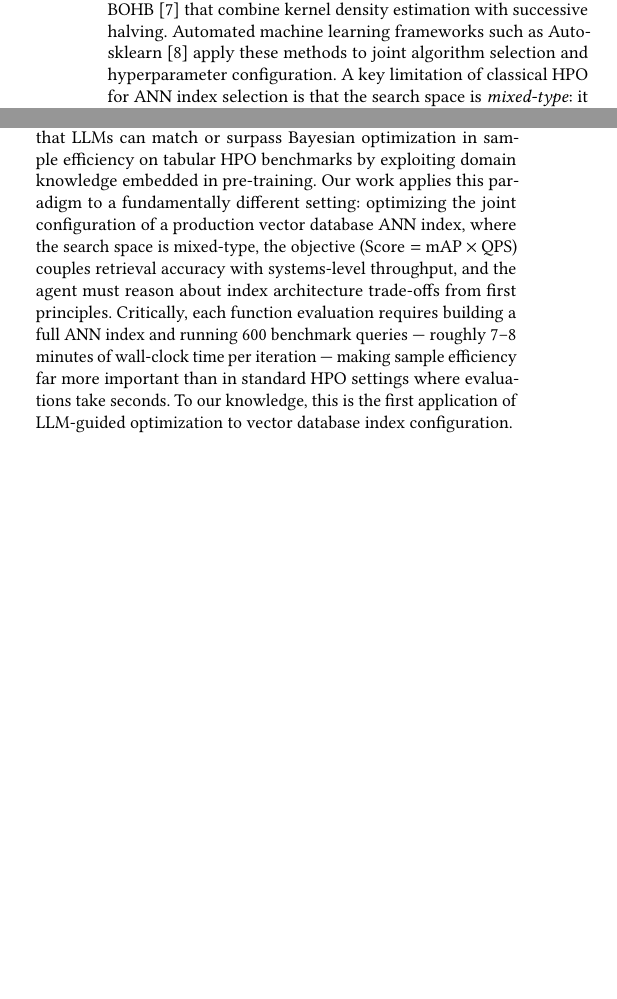
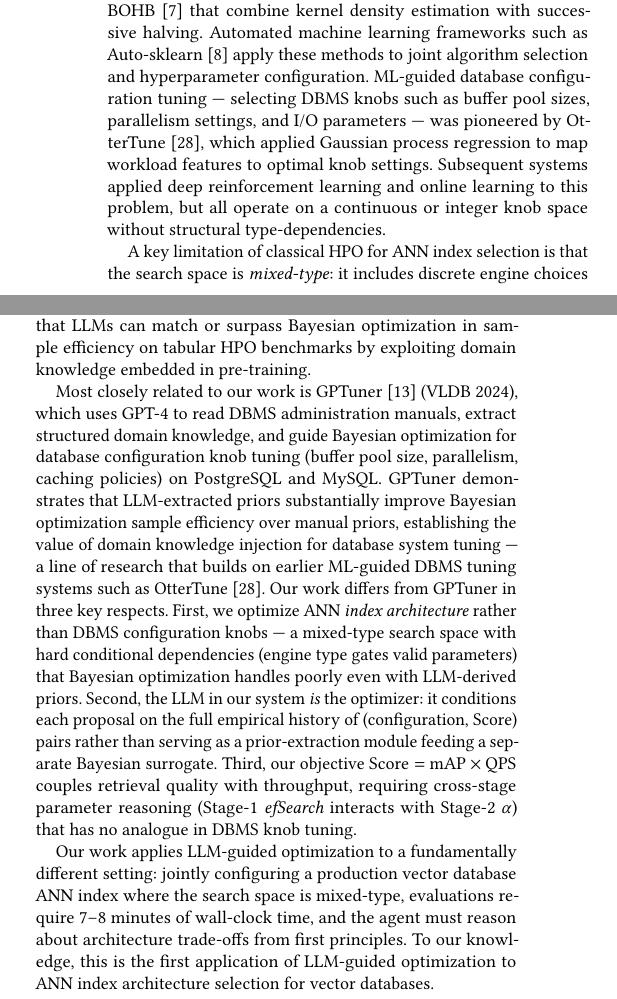
Before and after one commit to shahrzadesmat/Agentic_VDMS, a LaTeX paper (main.tex): two parts of the columns of page 3 of 12, joined at a grey line, cut so that both start at the same text, the shorter picture padded with empty space. Compiled offline with pdfLaTeX.

Commit message:
Add GPTuner, HOICLIP, DP-HOI, DiskANN, OtterTune to related work
- Added GPTuner (VLDB 2024) to LLM Agents section with 3-point differentiation
- Added HOICLIP (CVPR 2023) and DP-HOI (CVPR 2024) to HOI Detection section
- Added DiskANN (NeurIPS 2019) to ANN section
- Added OtterTune (SIGMOD 2017) to HPO section for DB tuning context
- Revised 'first application' claim to properly position vs GPTuner
- All 5 new BibTeX entries added to sample.bib

```diff
--- a/main.tex
+++ b/main.tex
@@ -303,6 +309,12 @@ Hyperband~\cite{li2018hyperband}, and hybrid approaches such as BOHB~\cite{falkn
 that combine kernel density estimation with successive halving.
 Automated machine learning frameworks such as Auto-sklearn~\cite{feurer2015autosklearn}
 apply these methods to joint algorithm selection and hyperparameter configuration.
+ML-guided database configuration tuning --- selecting DBMS knobs such as buffer pool sizes,
+parallelism settings, and I/O parameters --- was pioneered by OtterTune~\cite{vanaken2017ottertune},
+which applied Gaussian process regression to map workload features to optimal knob settings.
+Subsequent systems applied deep reinforcement learning and online learning to this problem,
+but all operate on a continuous or integer knob space without structural type-dependencies.
+
 A key limitation of classical HPO for ANN index selection is that the search space is
 \emph{mixed-type}: it includes discrete engine choices (HNSW vs.\ IVFFlat), integer
 parameters ($M$, \textit{efSearch}, \textit{nlist}, $k$), and continuous parameters
@@ -327,17 +339,32 @@ Follow-up work has applied this paradigm to machine learning hyperparameter
 optimization~\cite{zhang2023llmhyperopt,liu2024agenthpo}, showing that LLMs can match or
 surpass Bayesian optimization in sample efficiency on tabular HPO benchmarks by exploiting
 domain knowledge embedded in pre-training.
-Our work applies this paradigm to a fundamentally different setting: optimizing the joint
-configuration of a production vector database ANN index, where the search space is
-mixed-type, the objective ($\text{Score} = \text{mAP} \times \text{QPS}$) couples retrieval
-accuracy with systems-level throughput, and the agent must reason about index architecture
-trade-offs from first principles.
-Critically, each function evaluation requires building a full ANN index and running 600
-benchmark queries --- roughly 7--8 minutes of wall-clock time per iteration --- making
-sample efficiency far more important than in standard HPO settings where evaluations take
-seconds.
-To our knowledge, this is the first application of LLM-guided optimization to vector
-database index configuration.
+
+Most closely related to our work is GPTuner~\cite{lao2024gpttuner} (VLDB 2024), which uses
+GPT-4 to read DBMS administration manuals, extract structured domain knowledge, and guide
+Bayesian optimization for database configuration knob tuning (buffer pool size, parallelism,
+caching policies) on PostgreSQL and MySQL.
+GPTuner demonstrates that LLM-extracted priors substantially improve Bayesian optimization
+sample efficiency over manual priors, establishing the value of domain knowledge injection
+for database system tuning --- a line of research that builds on earlier ML-guided DBMS
+tuning systems such as OtterTune~\cite{vanaken2017ottertune}.
+Our work differs from GPTuner in three key respects.
+First, we optimize ANN \emph{index architecture} rather than DBMS configuration knobs ---
+a mixed-type search space with hard conditional dependencies (engine type gates valid
+parameters) that Bayesian optimization handles poorly even with LLM-derived priors.
+Second, the LLM in our system \emph{is} the optimizer: it conditions each proposal on the
+full empirical history of (configuration, Score) pairs rather than serving as a
+prior-extraction module feeding a separate Bayesian surrogate.
+Third, our objective $\text{Score} = \text{mAP} \times \text{QPS}$ couples retrieval quality
+with throughput, requiring cross-stage parameter reasoning (Stage-1 $\mathit{efSearch}$
+interacts with Stage-2 $\alpha$) that has no analogue in DBMS knob tuning.
+
+Our work applies LLM-guided optimization to a fundamentally different setting: jointly
+configuring a production vector database ANN index where the search space is mixed-type,
+evaluations require 7--8 minutes of wall-clock time, and the agent must reason about
+architecture trade-offs from first principles.
+To our knowledge, this is the first application of LLM-guided optimization to ANN index
+architecture selection for vector databases.
 
 \section{The HICO-DET Retrieval Benchmark}
 \label{sec:benchmark}
```
Also changed, not shown: sample.bib (+41 -0 lines), main.tex (12 more changed lines).
